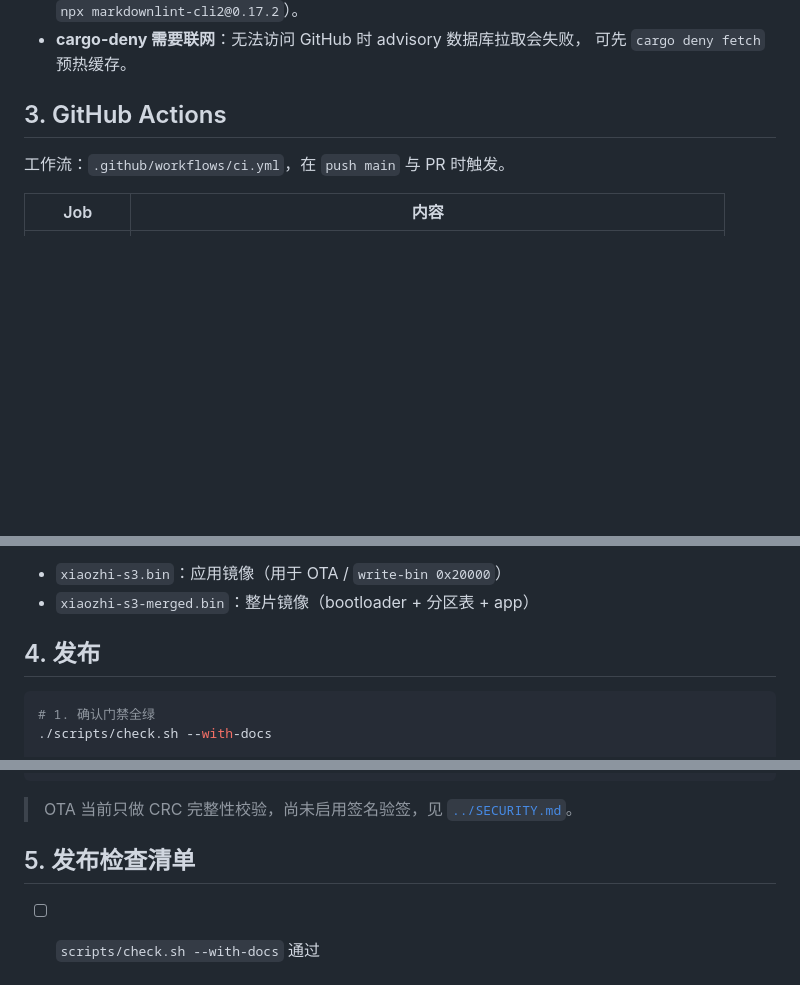
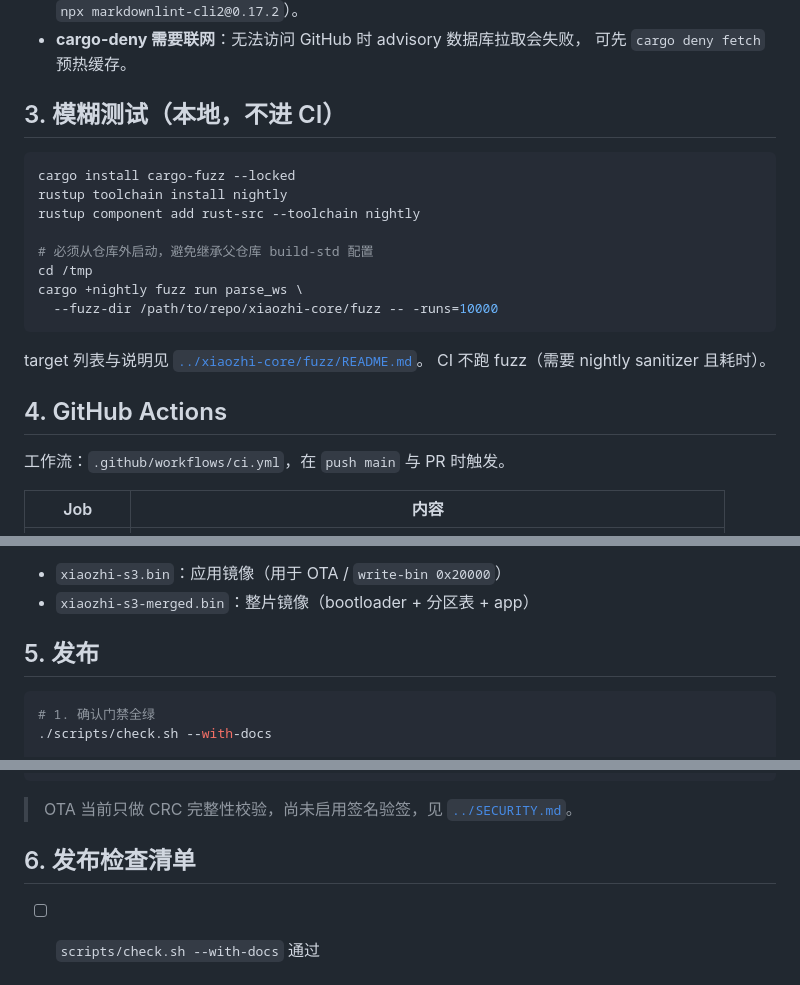
Before and after one commit to 1qingfeng-1/xiaozhi-s3, a Markdown page: docs/CI.md, 3 parts joined by grey strips. Rendered like a GitHub page; blank space fills up the shorter version.

Commit message:
docs(ci): 记录本地 fuzz 方式并更新子模块指针
- core 新增 ws/udp/mqtt/text 四个 fuzz target（各 1000 次运行通过）
- CI.md 增加本地模糊测试章节与 build-std 避坑说明
- 子模块指针更新至 7ba226b

Co-Authored-By: Claude Code <noreply@anthropic.com>

````diff
--- a/docs/CI.md
+++ b/docs/CI.md
@@ -67,7 +67,23 @@ pre-commit autoupdate         # 升级钩子版本
 - **cargo-deny 需要联网**：无法访问 GitHub 时 advisory 数据库拉取会失败，
   可先 `cargo deny fetch` 预热缓存。
 
-## 3. GitHub Actions
+## 3. 模糊测试（本地，不进 CI）
+
+```bash
+cargo install cargo-fuzz --locked
+rustup toolchain install nightly
+rustup component add rust-src --toolchain nightly
+
+# 必须从仓库外启动，避免继承父仓库 build-std 配置
+cd /tmp
+cargo +nightly fuzz run parse_ws \
+  --fuzz-dir /path/to/repo/xiaozhi-core/fuzz -- -runs=10000
+```
+
+target 列表与说明见 [`../xiaozhi-core/fuzz/README.md`](../xiaozhi-core/fuzz/README.md)。
+CI 不跑 fuzz（需要 nightly sanitizer 且耗时）。
+
+## 4. GitHub Actions
 
 工作流：`.github/workflows/ci.yml`，在 `push main` 与 PR 时触发。
 
@@ -86,7 +102,7 @@ pre-commit autoupdate         # 升级钩子版本
 - `xiaozhi-s3.bin`：应用镜像（用于 OTA / `write-bin 0x20000`）
 - `xiaozhi-s3-merged.bin`：整片镜像（bootloader + 分区表 + app）
 
-## 4. 发布
+## 5. 发布
 
 ```bash
 # 1. 确认门禁全绿
@@ -123,7 +139,7 @@ espflash image_info --chip esp32s3 xiaozhi-s3-v1.0.0.bin
 
 > OTA 当前只做 CRC 完整性校验，尚未启用签名验签，见 [`../SECURITY.md`](../SECURITY.md)。
 
-## 5. 发布检查清单
+## 6. 发布检查清单
 
 - [ ] `scripts/check.sh --with-docs` 通过
 - [ ] core 改动已在子仓库提交并推送，父仓库指针已更新
````
